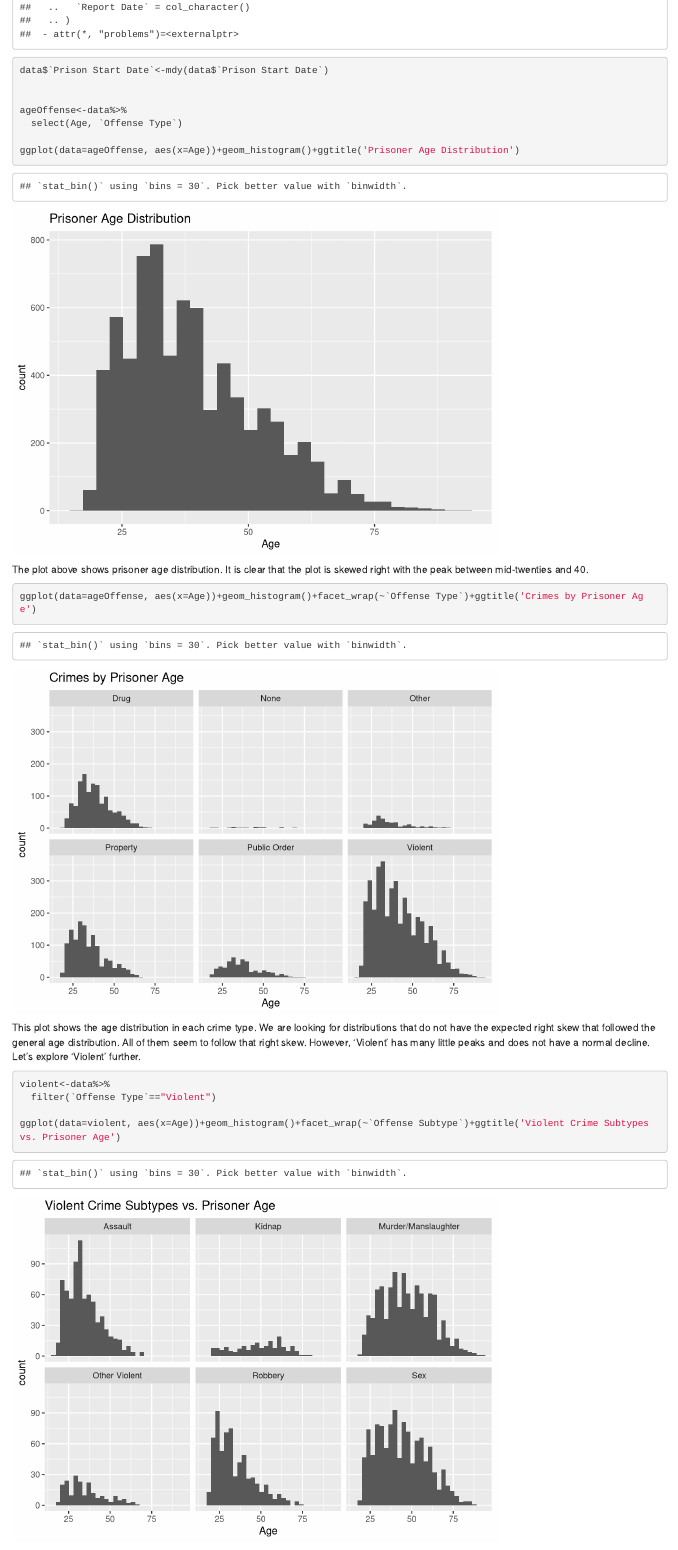
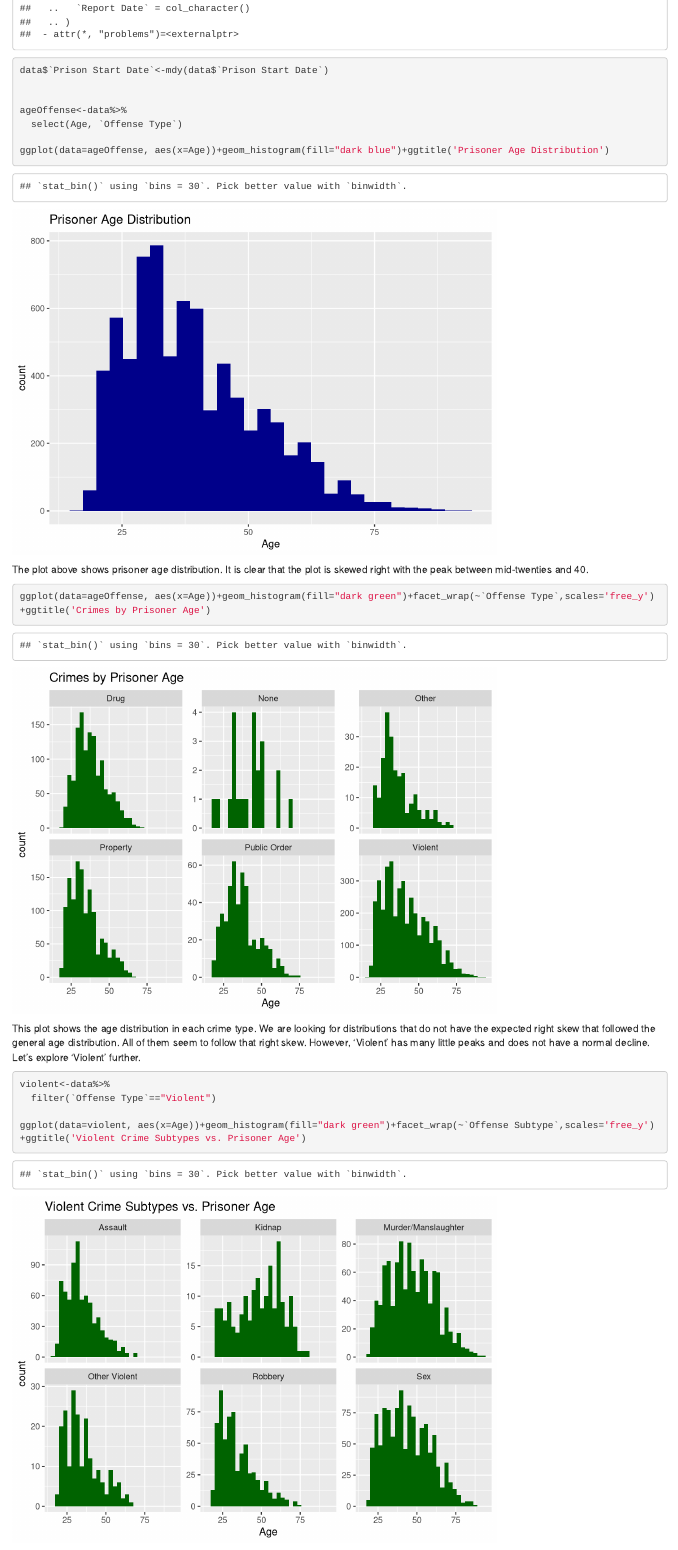
Before and after one commit to taylorjeanturner/DS202_FinalProject, an R Markdown document (Code_MCarrick.Rmd): the page in a window 1100 px wide, from 1480 px down before the commit and from 1750 px down after it, so that both start at the same text. Rendered offline with R 4.5, knitr and Pandoc, with nearby package versions.

Commit message:
Revised Plots

````diff
--- a/Code_MCarrick.Rmd
+++ b/Code_MCarrick.Rmd
@@ -17,14 +18,14 @@ data$`Prison Start Date`<-mdy(data$`Prison Start Date`)
 ageOffense<-data%>%
   select(Age, `Offense Type`)
 
-ggplot(data=ageOffense, aes(x=Age))+geom_histogram()+ggtitle('Prisoner Age Distribution')
+ggplot(data=ageOffense, aes(x=Age))+geom_histogram(fill="dark blue")+ggtitle('Prisoner Age Distribution')
 ```
 
 The plot above shows prisoner age distribution.  It is clear that the plot is skewed right with the peak between mid-twenties and 40.
 
 ```{r}
 
-ggplot(data=ageOffense, aes(x=Age))+geom_histogram()+facet_wrap(~`Offense Type`)+ggtitle('Crimes by Prisoner Age')
+ggplot(data=ageOffense, aes(x=Age))+geom_histogram(fill="dark green")+facet_wrap(~`Offense Type`,scales='free_y')+ggtitle('Crimes by Prisoner Age')
 
 ```
 
@@ -35,7 +36,7 @@ This plot shows the age distribution in each crime type.  We are looking for dis
 violent<-data%>%
   filter(`Offense Type`=="Violent")
 
-ggplot(data=violent, aes(x=Age))+geom_histogram()+facet_wrap(~`Offense Subtype`)+ggtitle('Violent Crime Subtypes vs. Prisoner Age')
+ggplot(data=violent, aes(x=Age))+geom_histogram(fill="dark green")+facet_wrap(~`Offense Subtype`,scales='free_y')+ggtitle('Violent Crime Subtypes vs. Prisoner Age')
 ```
 
 This plot is a further breakdown of the Violent Crime Category.  It shows the age distriutions of each subtype of crime.  Again, we are looking for and expecting to see a right skew pattern.  In general, all of the individual plots follow that.  However, "Kidnap" category does not.  In general, it is not surprising that there are fewer 'older' aged prisoners especially ones that are there for more violent crimes.  This is because as people age, they tend to be less athletic and active and possibly less agressive, so commiting crimes like murder or robbery at an older age is unexpected. These crimes are also more serious, so even if they were committed when the prisoner was younger, they likely have a longer prison sentence, or even a life sentence.
````
Also changed, not shown: Code_MCarrick.Rmd (7 more changed lines).
